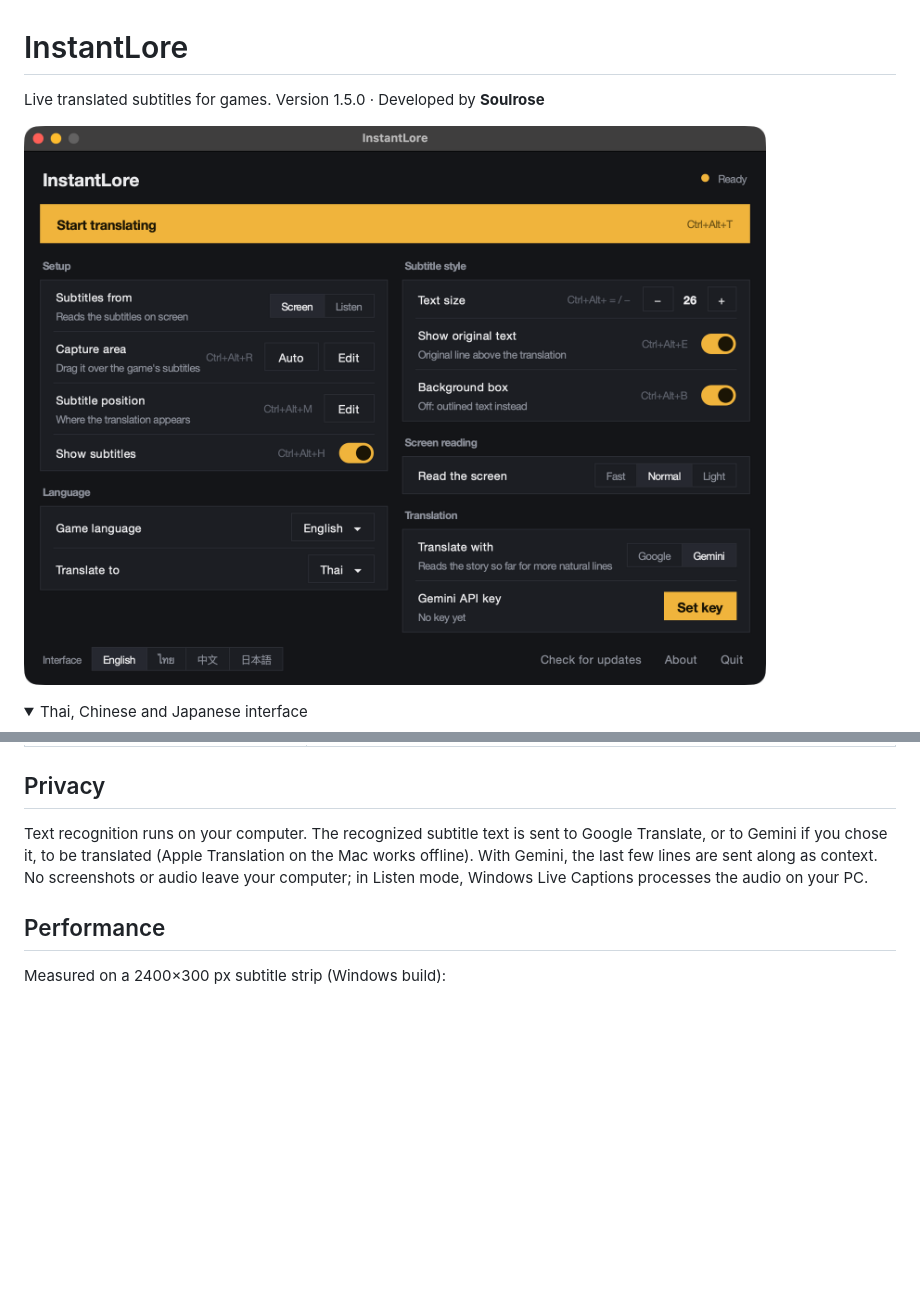
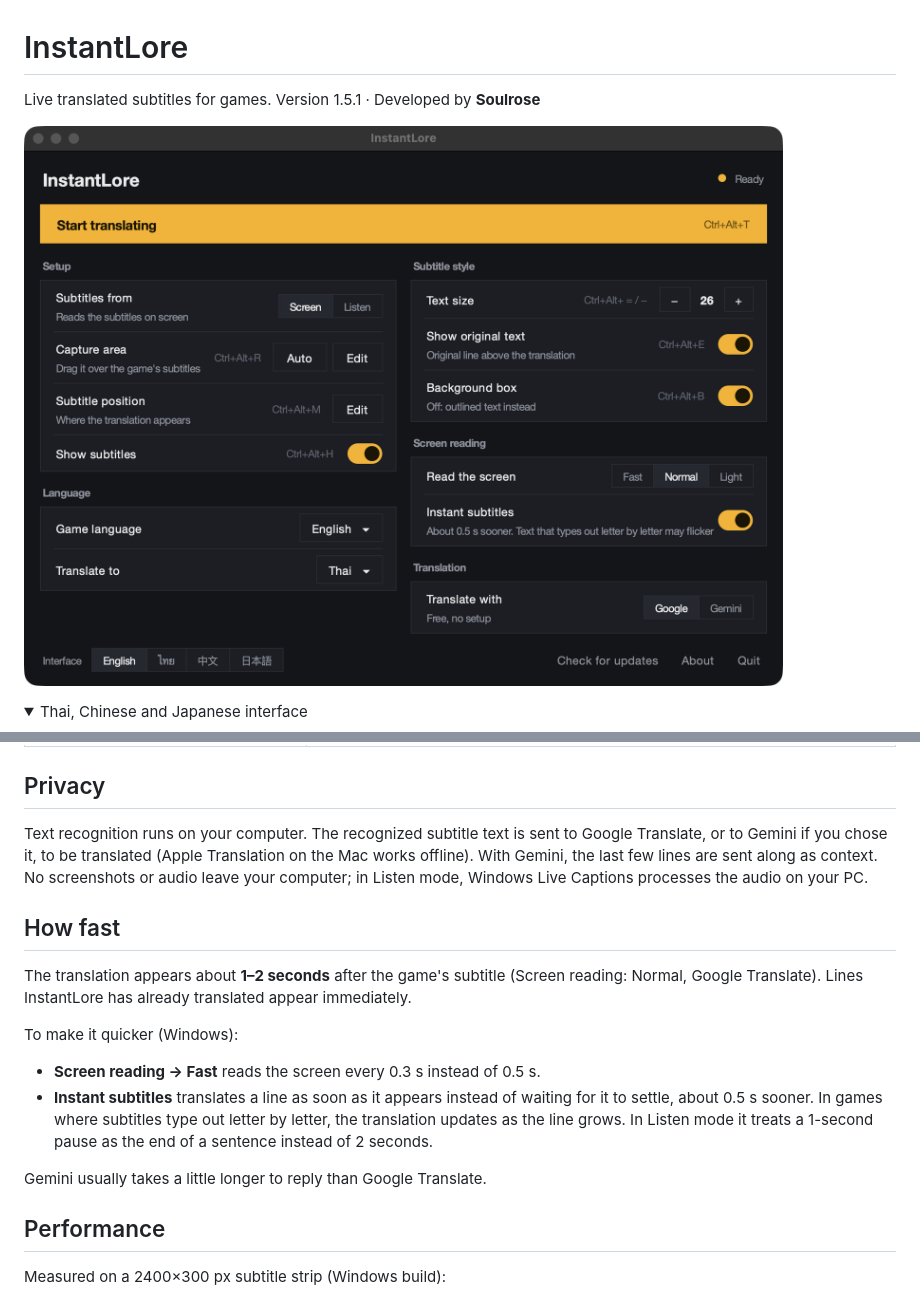
Before and after one commit to soulrose/instantlore, a Markdown page: README.md, 2 parts joined by grey strips. Rendered like a GitHub page; pictures changed too: docs/screenshot-en.png; folded sections open; blank space fills up the shorter version.

```diff
--- a/README.md
+++ b/README.md
@@ -1,6 +1,6 @@
 # InstantLore
 
-Live translated subtitles for games. Version 1.5.0 · Developed by **Soulrose**
+Live translated subtitles for games. Version 1.5.1 · Developed by **Soulrose**
 
 ![InstantLore](docs/screenshot-en.png)
 
@@ -153,6 +153,16 @@ To be asked again, open `.instantlore.json` in your user folder and set `"close_
 
 Text recognition runs on your computer. The recognized subtitle text is sent to Google Translate, or to Gemini if you chose it, to be translated (Apple Translation on the Mac works offline). With Gemini, the last few lines are sent along as context. No screenshots or audio leave your computer; in Listen mode, Windows Live Captions processes the audio on your PC.
 
+## How fast
+
+The translation appears about **1–2 seconds** after the game's subtitle (Screen reading: Normal, Google Translate). Lines InstantLore has already translated appear immediately.
+
+To make it quicker (Windows):
+- **Screen reading → Fast** reads the screen every 0.3 s instead of 0.5 s.
+- **Instant subtitles** translates a line as soon as it appears instead of waiting for it to settle, about 0.5 s sooner. In games where subtitles type out letter by letter, the translation updates as the line grows. In Listen mode it treats a 1-second pause as the end of a sentence instead of 2 seconds.
+
+Gemini usually takes a little longer to reply than Google Translate.
+
 ## Performance
 
 Measured on a 2400×300 px subtitle strip (Windows build):
```
Also changed, not shown: 3 other files.
